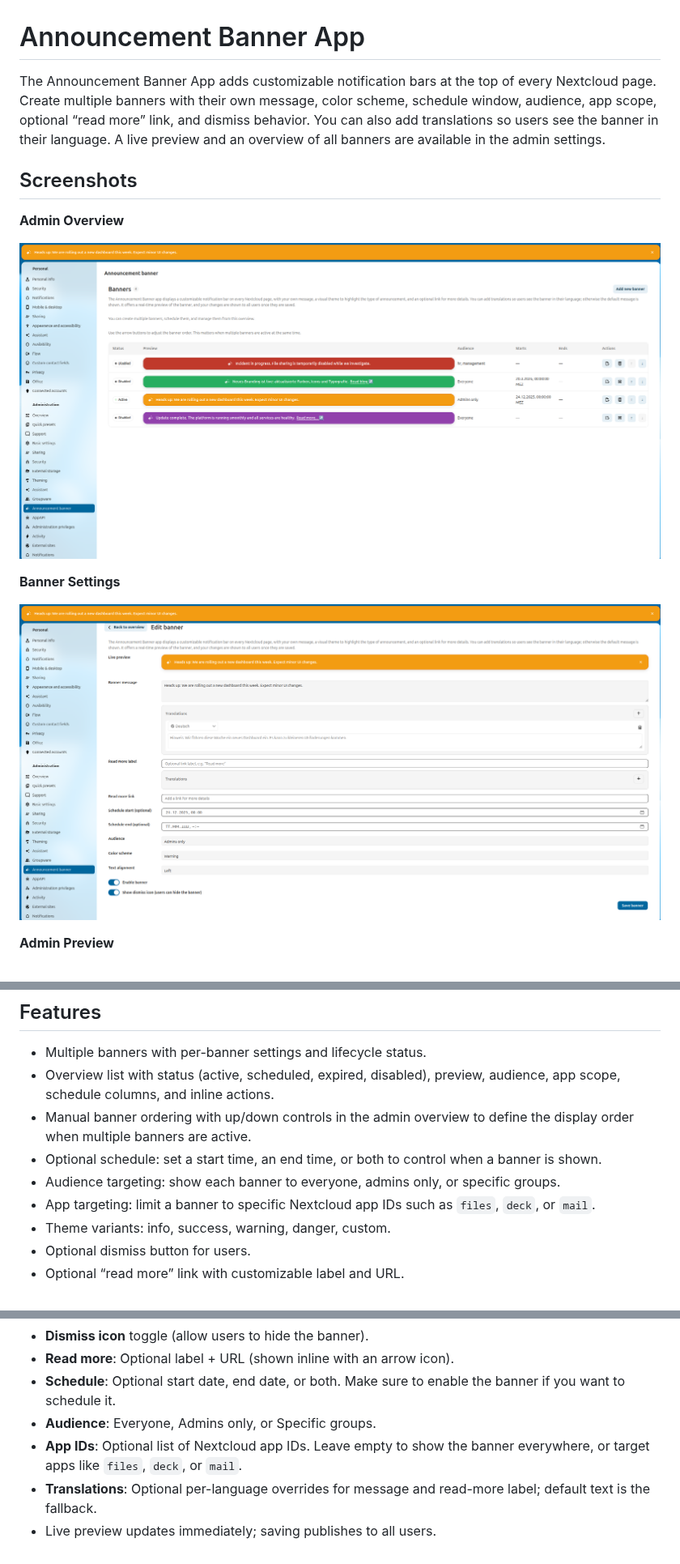
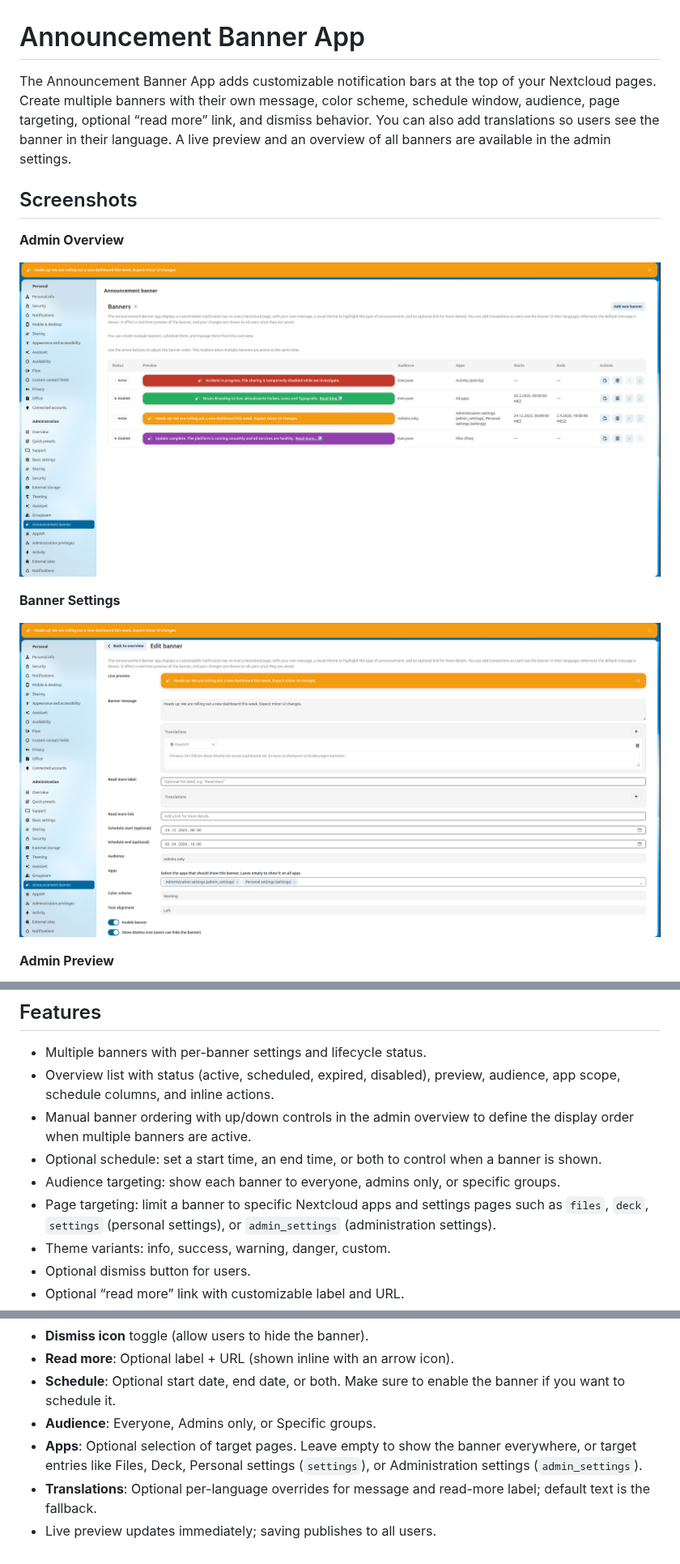
Before and after one commit to mohamedsakhri/nextcloud-announcementbanner, a Markdown page: README.md, 3 parts joined by grey strips. Shown at 81% size. GitHub-like rendering; pictures changed too: screenshots/banner-admin-overview.png, screenshots/banner-admin-settings.png.

```diff
--- a/README.md
+++ b/README.md
@@ -1,6 +1,6 @@
 # Announcement Banner App
 
-The Announcement Banner App adds customizable notification bars at the top of every Nextcloud page. Create multiple banners with their own message, color scheme, schedule window, audience, app scope, optional “read more” link, and dismiss behavior. You can also add translations so users see the banner in their language. A live preview and an overview of all banners are available in the admin settings.
+The Announcement Banner App adds customizable notification bars at the top of your Nextcloud pages. Create multiple banners with their own message, color scheme, schedule window, audience, page targeting, optional “read more” link, and dismiss behavior. You can also add translations so users see the banner in their language. A live preview and an overview of all banners are available in the admin settings.
 
 ## Screenshots
 
@@ -43,7 +43,7 @@ The Announcement Banner App adds customizable notification bars at the top of ev
 - Manual banner ordering with up/down controls in the admin overview to define the display order when multiple banners are active.
 - Optional schedule: set a start time, an end time, or both to control when a banner is shown.
 - Audience targeting: show each banner to everyone, admins only, or specific groups.
-- App targeting: limit a banner to specific Nextcloud app IDs such as `files`, `deck`, or `mail`.
+- Page targeting: limit a banner to specific Nextcloud apps and settings pages such as `files`, `deck`, `settings` (personal settings), or `admin_settings` (administration settings).
 - Theme variants: info, success, warning, danger, custom.
 - Optional dismiss button for users.
 - Optional “read more” link with customizable label and URL.
@@ -92,6 +96,6 @@ Install from the Nextcloud App Store: [Announcement Banner](https://apps.nextclo
 - **Read more**: Optional label + URL (shown inline with an arrow icon).
 - **Schedule**: Optional start date, end date, or both. Make sure to enable the banner if you want to schedule it.
 - **Audience**: Everyone, Admins only, or Specific groups.
-- **App IDs**: Optional list of Nextcloud app IDs. Leave empty to show the banner everywhere, or target apps like `files`, `deck`, or `mail`.
+- **Apps**: Optional selection of target pages. Leave empty to show the banner everywhere, or target entries like Files, Deck, Personal settings (`settings`), or Administration settings (`admin_settings`).
 - **Translations**: Optional per-language overrides for message and read-more label; default text is the fallback.
 - Live preview updates immediately; saving publishes to all users.
```
Also changed, not shown: other parts of README.md (+4 -0 lines), CHANGELOG.md (+7 -0 lines), 1 other file.
